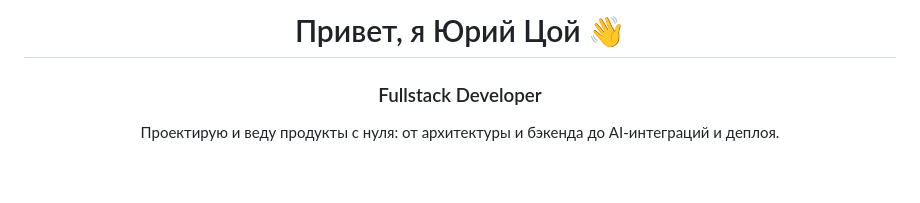
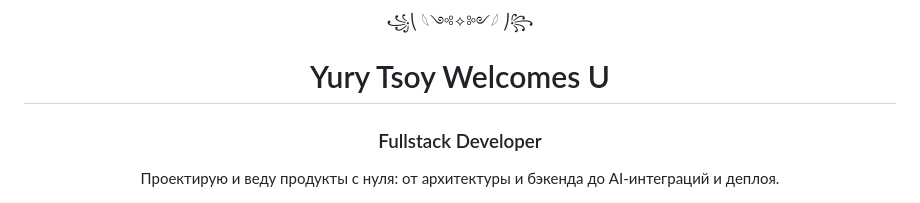
Before and after one commit to b1essMeGod/B1essMeGod, a Markdown page: README.md, the part around the change. Rendered like a GitHub page; blank space fills up the shorter version.

```diff
--- a/README.md
+++ b/README.md
@@ -1,6 +1,8 @@
 <div align="center">
 
-# Привет, я Юрий Цой 👋
+   ꧁⎝ 𓆩༺✧༻𓆪 ⎠꧂
+
+# Yury Tsoy Welcomes U
 
 ### Fullstack Developer
 
```
